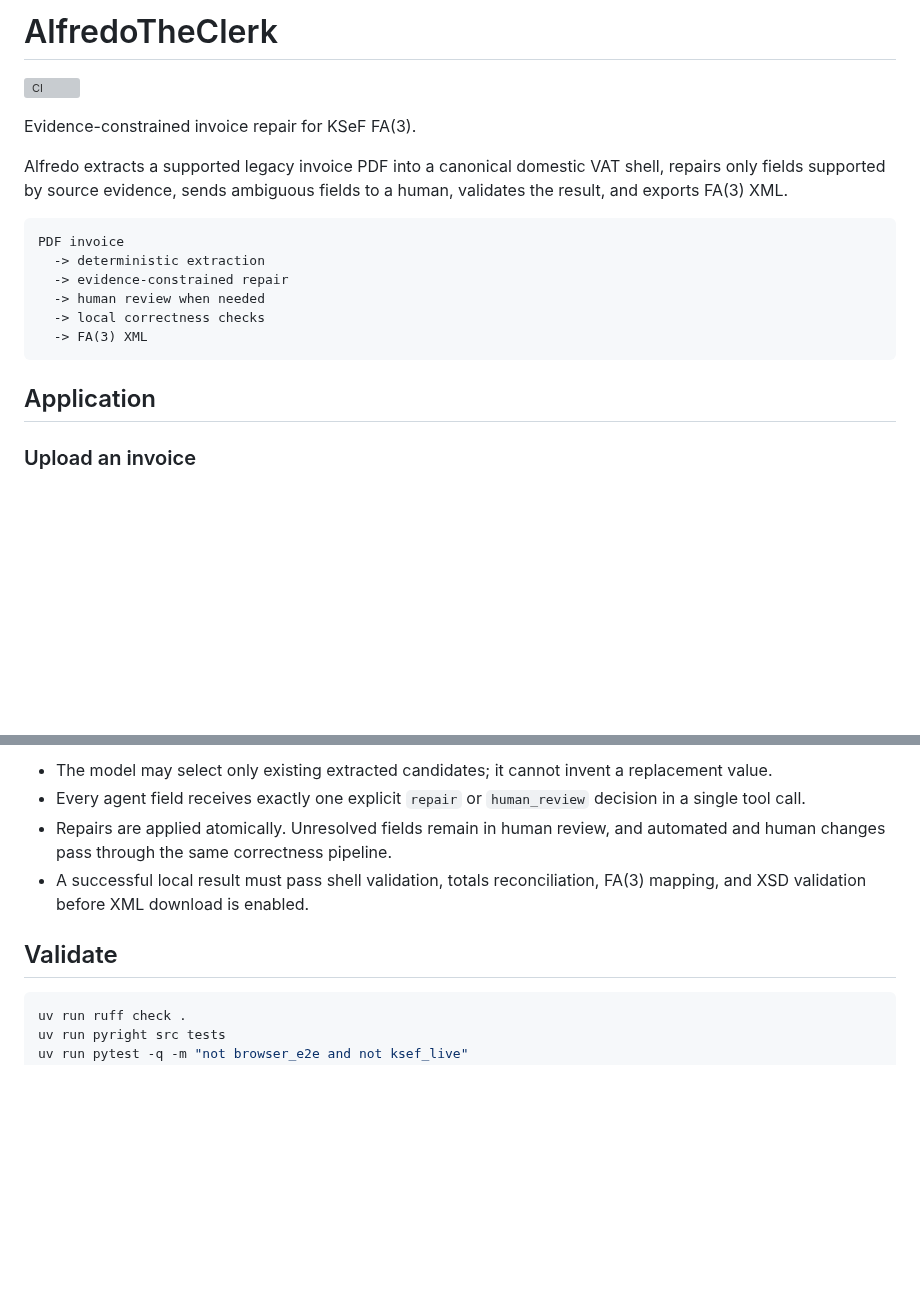
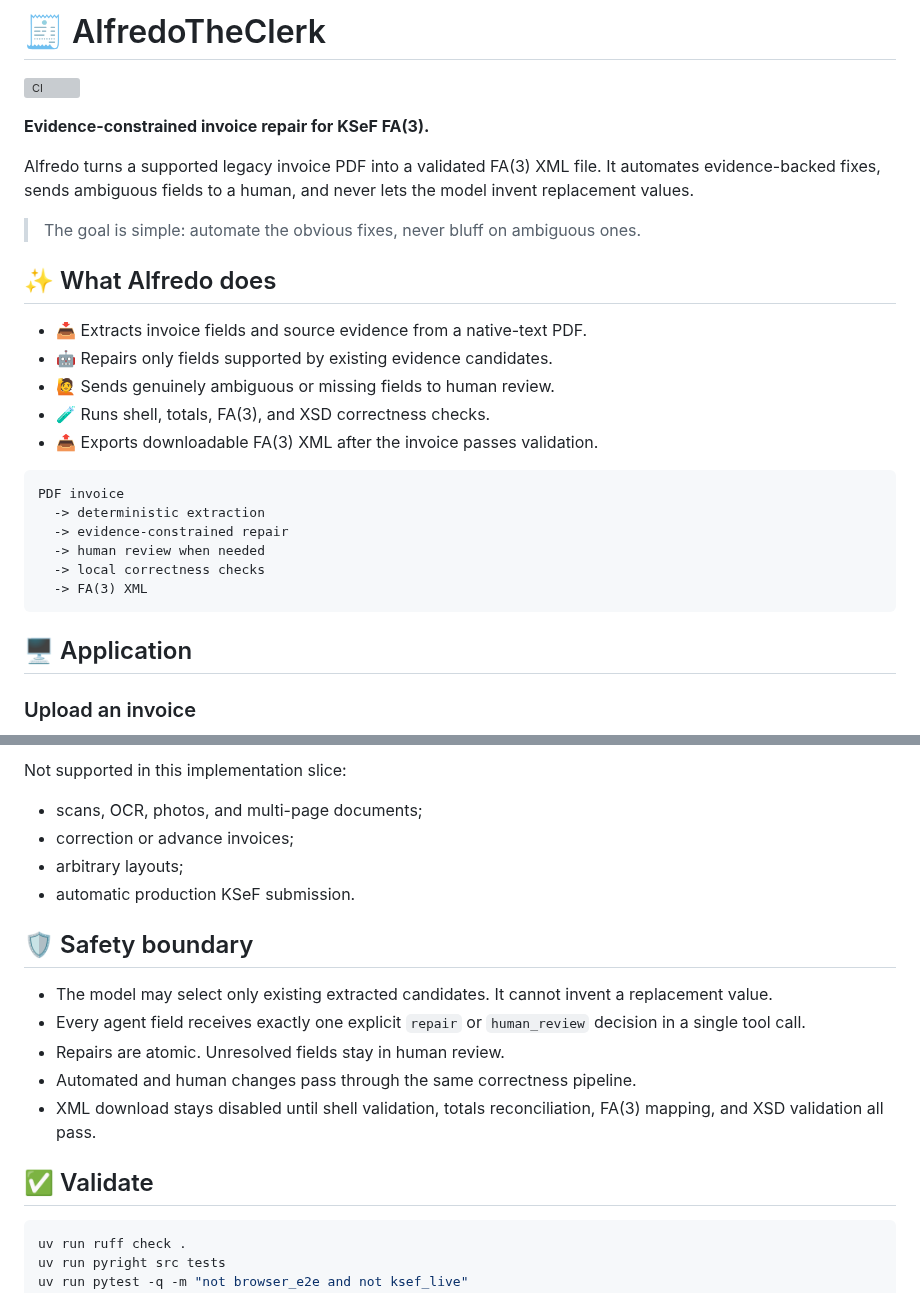
Before and after one commit to komaksym/AlfredoTheClerk, a Markdown page: README.md, 2 parts joined by grey strips. Drawn GitHub-style; blank space fills up the shorter version; grey boxes are pictures that could not be loaded.

````diff
--- a/README.md
+++ b/README.md
@@ -1,12 +1,22 @@
-# AlfredoTheClerk
+# 🧾 AlfredoTheClerk
 
 [![CI](https://github.com/komaksym/AlfredoTheClerk/actions/workflows/ci.yml/badge.svg)](https://github.com/komaksym/AlfredoTheClerk/actions/workflows/ci.yml)
 
-Evidence-constrained invoice repair for KSeF FA(3).
+**Evidence-constrained invoice repair for KSeF FA(3).**
 
-Alfredo extracts a supported legacy invoice PDF into a canonical domestic VAT
-shell, repairs only fields supported by source evidence, sends ambiguous fields
-to a human, validates the result, and exports FA(3) XML.
+Alfredo turns a supported legacy invoice PDF into a validated FA(3) XML file. It
+automates evidence-backed fixes, sends ambiguous fields to a human, and never
+lets the model invent replacement values.
+
+> The goal is simple: automate the obvious fixes, never bluff on ambiguous ones.
+
+## ✨ What Alfredo does
+
+- 📥 Extracts invoice fields and source evidence from a native-text PDF.
+- 🤖 Repairs only fields supported by existing evidence candidates.
+- 🙋 Sends genuinely ambiguous or missing fields to human review.
+- 🧪 Runs shell, totals, FA(3), and XSD correctness checks.
+- 📤 Exports downloadable FA(3) XML after the invoice passes validation.
 
 ```text
 PDF invoice
@@ -17,7 +27,7 @@ PDF invoice
   -> FA(3) XML
 ```
 
-## Application
+## 🖥️ Application
 
 ### Upload an invoice
 
@@ -98,14 +119,23 @@ invoices, and arbitrary layouts are outside this implementation slice.
 
-- The model may select only existing extracted candidates; it cannot invent a
+Not supported in this implementation slice:
+
+- scans, OCR, photos, and multi-page documents;
+- correction or advance invoices;
+- arbitrary layouts;
+- automatic production KSeF submission.
+
+## 🛡️ Safety boundary
+
+- The model may select only existing extracted candidates. It cannot invent a
   replacement value.
 - Every agent field receives exactly one explicit `repair` or `human_review`
   decision in a single tool call.
-- Repairs are applied atomically. Unresolved fields remain in human review, and
-  automated and human changes pass through the same correctness pipeline.
-- A successful local result must pass shell validation, totals reconciliation,
-  FA(3) mapping, and XSD validation before XML download is enabled.
+- Repairs are atomic. Unresolved fields stay in human review.
+- Automated and human changes pass through the same correctness pipeline.
+- XML download stays disabled until shell validation, totals reconciliation,
+  FA(3) mapping, and XSD validation all pass.
 
-## Validate
+## ✅ Validate
 
 ```bash
 uv run ruff check .
````
Also changed, not shown: other parts of README.md (+31 -20 lines).
